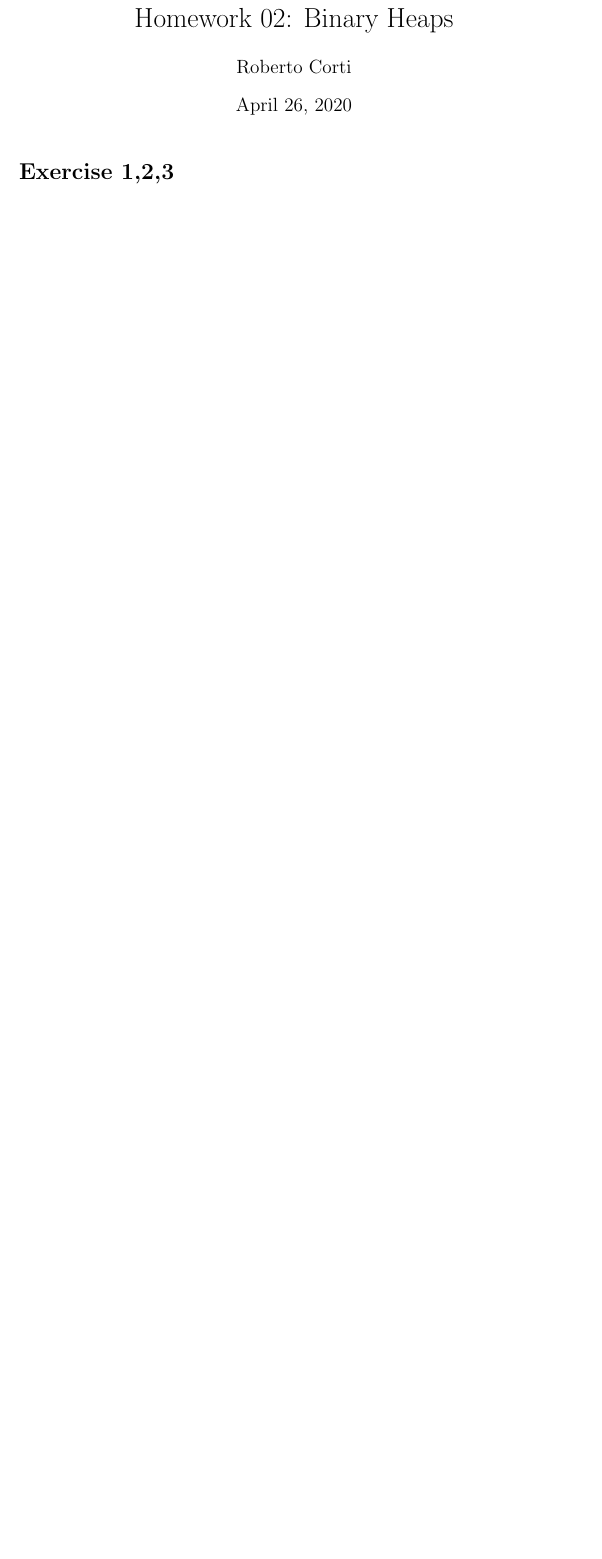
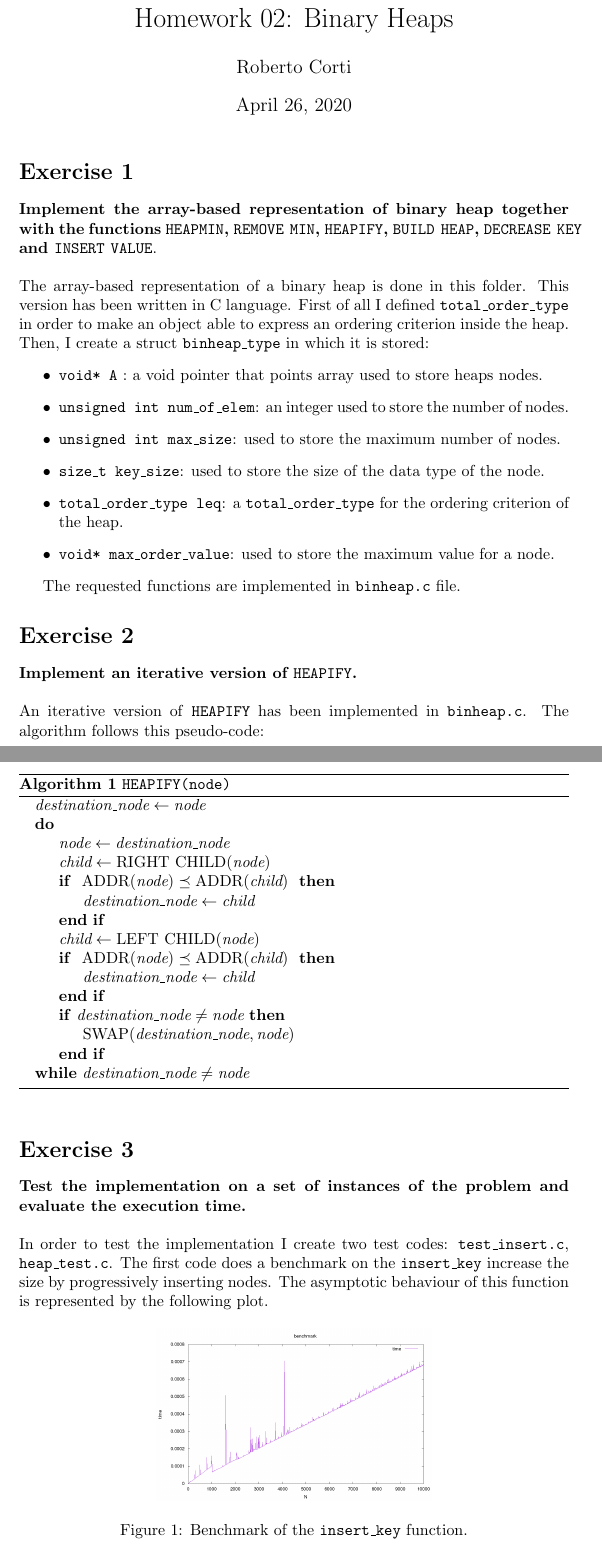
Before and after one commit to RobertoCorti/Algorithmic-Design, a LaTeX problem sheet (homeworks/homework_2/report/report.tex): part of page 1 of 2 before the commit and two parts of pages 1 and 2 of 4 after it, the two joined at a grey line, cut so that both start at the same text, the shorter picture padded with empty space. Compiled offline with pdfLaTeX.

Commit message:
homework_03 start point 1

```diff
--- a/homeworks/homework_2/report/report.tex
+++ b/homeworks/homework_2/report/report.tex
@@ -10,4 +22,60 @@
 \begin{document}
 	\maketitle
 
-	\section*{Exercise 1,2,3}
+	\section*{Exercise 1}
+	\textbf{Implement the array-based representation of binary heap together with the functions $\mathtt{HEAP MIN}$, $\mathtt{REMOVE ~ MIN}$, $\mathtt{HEAPIFY}$, $\mathtt{BUILD ~  HEAP}$, $\mathtt{DECREASE ~ KEY}$ and $\mathtt{INSERT ~ VALUE}$}. \\
+
+	\noindent The array-based representation of a binary heap is done in this folder. This version has been written in C language.
+	First of all I defined \texttt{total\_order\_type} in order to make an object able to express an ordering criterion inside the heap. Then, I create a struct \texttt{binheap\_type} in which it is stored:
+	\begin{itemize}
+		\item \texttt{void* A} : a void pointer that points array used to store heaps nodes.
+		\item \texttt{unsigned int num\_of\_elem}: an integer used to store the number of nodes.
+		\item \texttt{unsigned int max\_size}: used to store the maximum number of nodes.
+		\item \texttt{size\_t key\_size}: used to store the size of the data type of the node.
+		\item \texttt{total\_order\_type leq}: a \texttt{total\_order\_type} for the ordering criterion of the heap.
+		\item \texttt{void* max\_order\_value}: used to store the maximum value for a node.
+	\end{itemize}
+
+	The requested functions are implemented in \texttt{binheap.c} file.
+
+	\section*{Exercise 2}
+	\textbf{Implement an iterative version of $\mathtt{HEAPIFY}$.} \\
+
+	\noindent An iterative version of \texttt{HEAPIFY} has been implemented in \texttt{binheap.c}. The algorithm follows this pseudo-code:
+	\newpage
+	\begin{algorithm}
+		\caption{\texttt{HEAPIFY(node)}}\label{euclid}
+	\begin{algorithmic}
+		\State $\textit{destination\_node} \gets \textit{node}$
+		\Do
+
+		\State $\textit{node} \gets \textit{destination\_node}$
+		\State $\textit{child} \gets \text{RIGHT CHILD}(\textit{node})$
+
+		\If{ $\text{ADDR}(\textit{node}) \preceq \text{ADDR}(\textit{child})$ }
+		\State $\textit{destination\_node} \gets \textit{child}$
+		\EndIf
+
+		\State $\textit{child} \gets \text{LEFT CHILD}(\textit{node})$
+
+		\If{ $\text{ADDR}(\textit{node}) \preceq \text{ADDR}(\textit{child})$ }
+		\State $\textit{destination\_node} \gets \textit{child}$
+		\EndIf
+
+		\If {$\textit{destination\_node} \neq \textit{node}$}
+		\State $\text{SWAP}(\textit{destination\_node}, \textit{node})$
+		\EndIf
+
+		\doWhile{$\textit{destination\_node} \neq \textit{node}$} % <--- use \doWhile for the "while" at the end
+	\end{algorithmic}
+	\end{algorithm}
+
+	\section*{Exercise 3}
+	\textbf{Test the implementation on a set of instances of the problem and evaluate the execution time.} \\
+
+	\noindent In order to test the implementation I create two test codes: \texttt{test\_insert.c}, \texttt{heap\_test.c}. The first code does a benchmark on the \texttt{insert\_key} increase the size by progressively inserting nodes. The asymptotic behaviour of this function is represented by the following plot.
+
+	\begin{figure}[h]
+		\centering
+		\includegraphics[width=0.5\textwidth]{plot_benchmark.png}
+		\caption{Benchmark of the \texttt{insert\_key} function.}
```
Also changed, not shown: homeworks/homework_2/report/report.tex (16 more changed lines), 6 other files.
